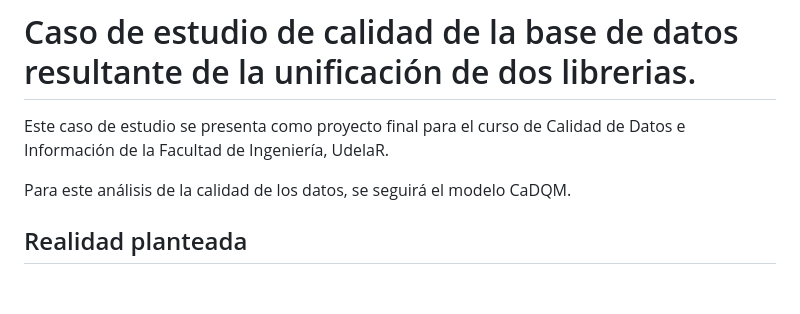
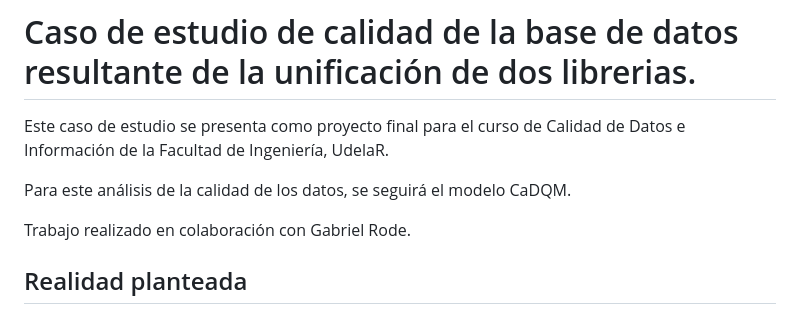
Before and after one commit to brunoottonelli/Analisis-Calidad-de-Datos-DB-Libreria, a Markdown page: README.md, the part around the change. Rendered like a GitHub page; blank space fills up the shorter version.

Commit message:
Update README with collaboration information
Added a note about collaboration with Gabriel Rode.

```diff
--- a/README.md
+++ b/README.md
@@ -3,6 +3,8 @@
 Este caso de estudio se presenta como proyecto final para el curso de Calidad de Datos e Información de la Facultad de Ingeniería, UdelaR.
 
 Para este análisis de la calidad de los datos, se seguirá el modelo CaDQM.
+
+Trabajo realizado en colaboración con Gabriel Rode.
 
 ## Realidad planteada
 El trabajo estará enfocado en la calidad de datos acerca de libros y conceptos relacionados con éstos.
```
